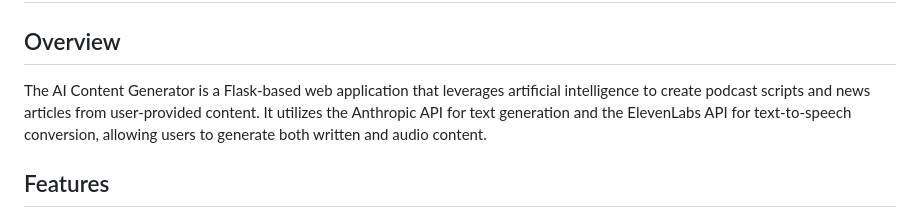
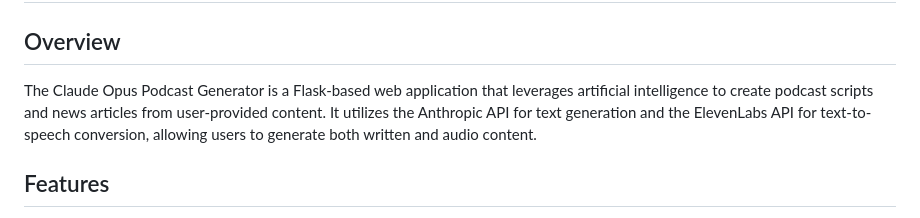
Before and after one commit to lawquarter/Claude-Podcast, a Markdown page: readme.md, the part around the change. Drawn GitHub-style.

```diff
--- a/readme.md
+++ b/readme.md
@@ -2,7 +2,7 @@
 
 ## Overview
 
-The AI Content Generator is a Flask-based web application that leverages artificial intelligence to create podcast scripts and news articles from user-provided content. It utilizes the Anthropic API for text generation and the ElevenLabs API for text-to-speech conversion, allowing users to generate both written and audio content.
+The Claude Opus Podcast Generator is a Flask-based web application that leverages artificial intelligence to create podcast scripts and news articles from user-provided content. It utilizes the Anthropic API for text generation and the ElevenLabs API for text-to-speech conversion, allowing users to generate both written and audio content.
 
 ## Features
 
```
